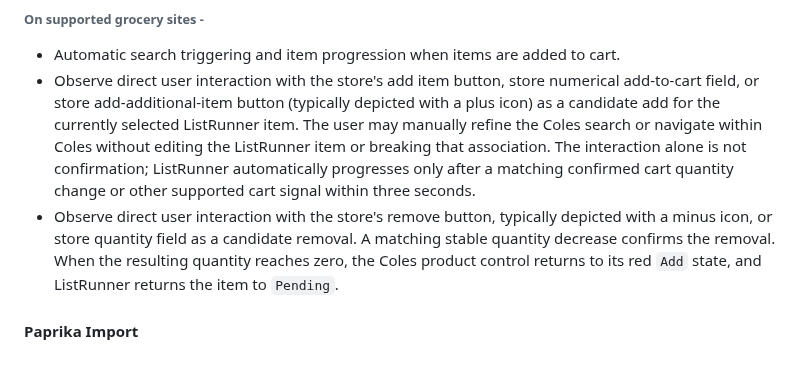
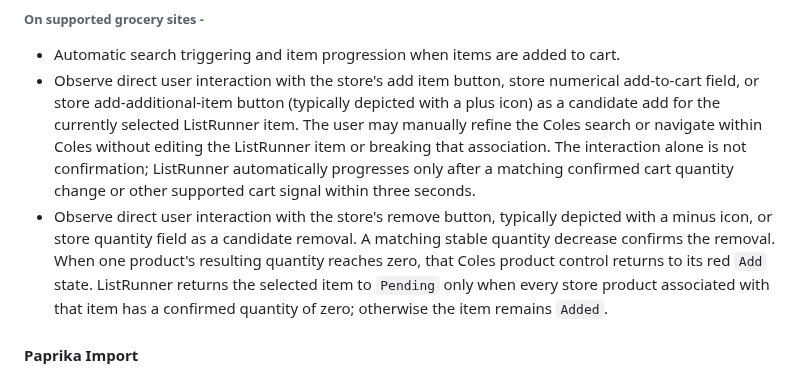
Before and after one commit to adriangith/listrunner, a Markdown page: plan.md, the part around the change. GitHub-like rendering.

Commit message:
docs: align aggregate removal status

```diff
--- a/plan.md
+++ b/plan.md
@@ -71,7 +71,7 @@ The MVP is an app that imports or accepts a grocery list, uses Coles as the only
 ###### On supported grocery sites -
 * Automatic search triggering and item progression when items are added to cart.
 * Observe direct user interaction with the store's add item button, store numerical add-to-cart field, or store add-additional-item button (typically depicted with a plus icon) as a candidate add for the currently selected ListRunner item. The user may manually refine the Coles search or navigate within Coles without editing the ListRunner item or breaking that association. The interaction alone is not confirmation; ListRunner automatically progresses only after a matching confirmed cart quantity change or other supported cart signal within three seconds.
-* Observe direct user interaction with the store's remove button, typically depicted with a minus icon, or store quantity field as a candidate removal. A matching stable quantity decrease confirms the removal. When the resulting quantity reaches zero, the Coles product control returns to its red `Add` state, and ListRunner returns the item to `Pending`.
+* Observe direct user interaction with the store's remove button, typically depicted with a minus icon, or store quantity field as a candidate removal. A matching stable quantity decrease confirms the removal. When one product's resulting quantity reaches zero, that Coles product control returns to its red `Add` state. ListRunner returns the selected item to `Pending` only when every store product associated with that item has a confirmed quantity of zero; otherwise the item remains `Added`.
 
 #### Paprika Import
 ListRunner requests Apple Reminders permission only when the user first selects the Paprika import action, not on app launch.
```
